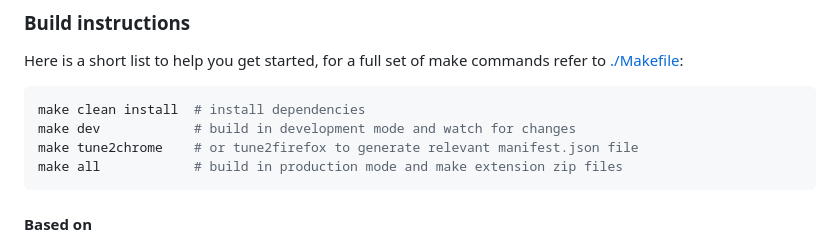
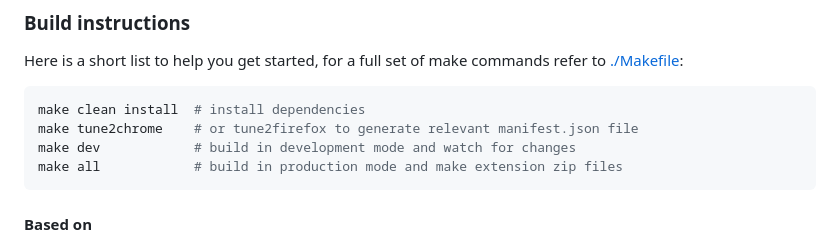
Before and after one commit to zendive/jsdiff, a Markdown page: README.md, the part around the change. Drawn GitHub-style.

Commit message:
tune build instructions
Signed-off-by: 🕷️ <3756473+zendive@users.noreply.github.com>

````diff
--- a/README.md
+++ b/README.md
@@ -156,8 +156,8 @@ Here is a short list to help you get started, for a full set of make commands re
 
 ```sh
 make clean install  # install dependencies
+make tune2chrome    # or tune2firefox to generate relevant manifest.json file
 make dev            # build in development mode and watch for changes
-make tune2chrome    # or tune2firefox to generate relevant manifest.json file
 make all            # build in production mode and make extension zip files
 ```
 
````
